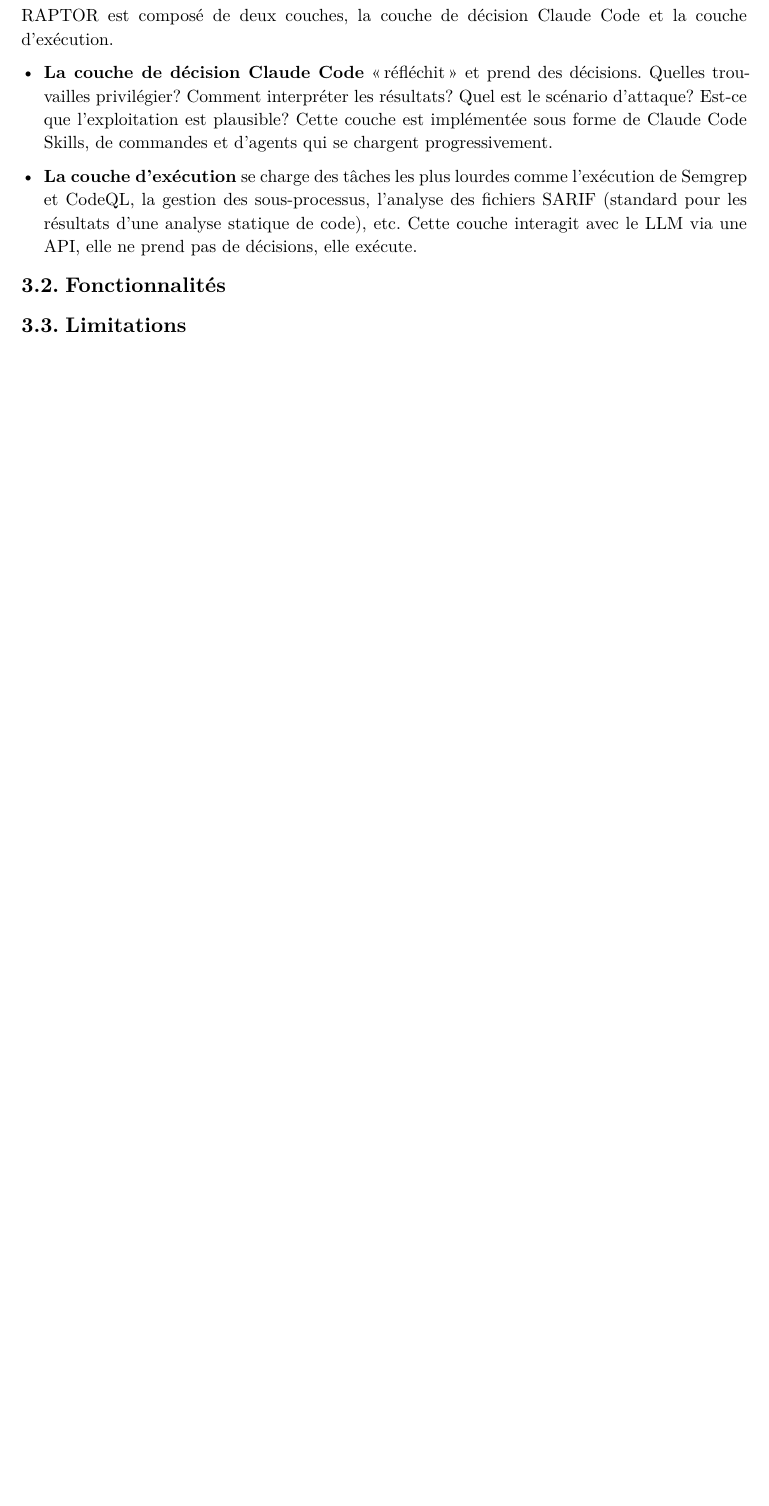
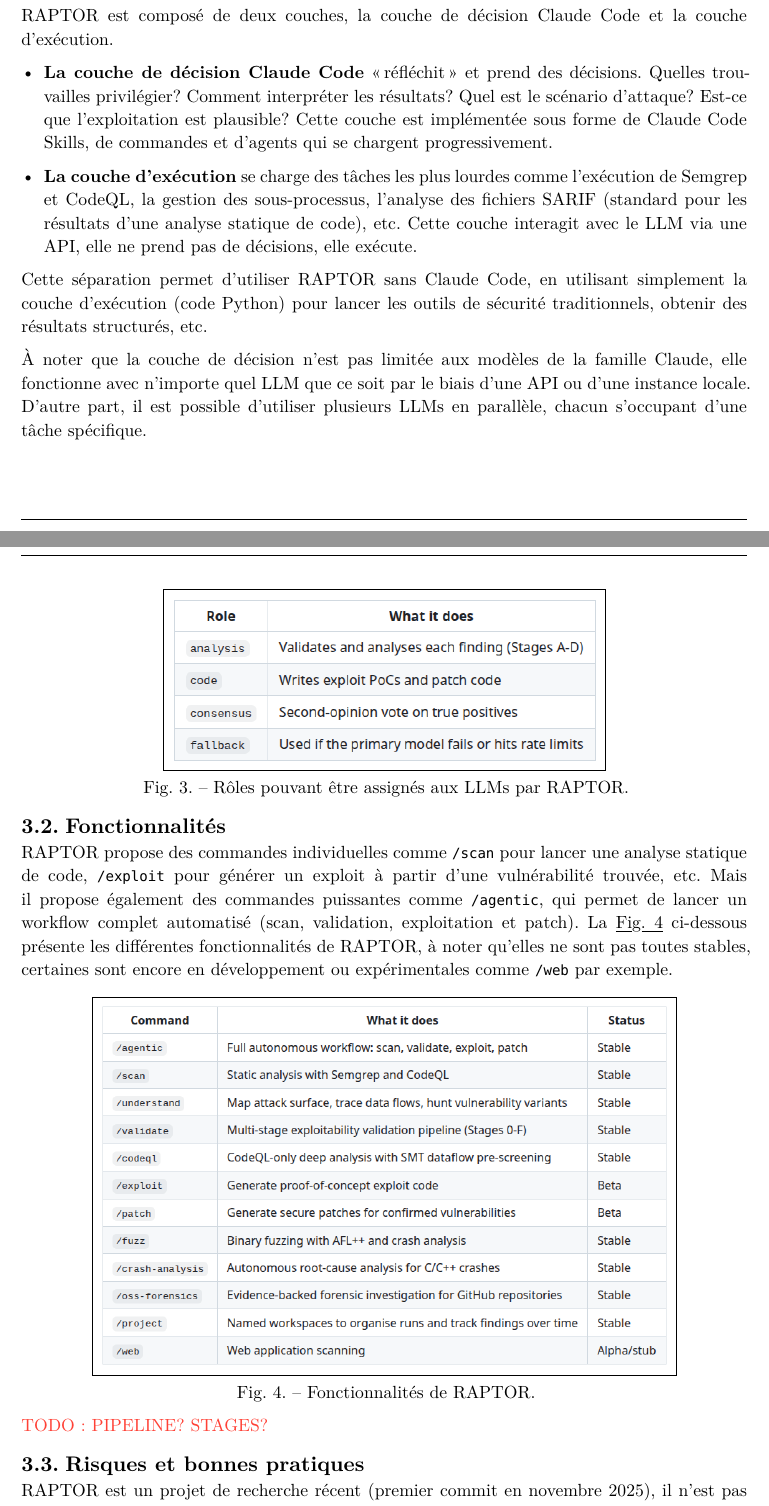
Before and after one commit to dylanramos/sse, a Typst document (rapport.typ): part of page 4 of 5 before the commit and two parts of pages 4 and 5 of 6 after it, the two joined at a grey line, cut so that both start at the same text, the shorter picture padded with empty space. The pictures show the PDF file rapport.pdf that the author committed with the source.

Commit message:
Update report

```diff
--- a/rapport.typ
+++ b/rapport.typ
@@ -107,6 +107,24 @@
 
 - *La couche d'exécution* se charge des tâches les plus lourdes comme l'exécution de Semgrep et CodeQL, la gestion des sous-processus, l'analyse des fichiers SARIF (standard pour les résultats d'une analyse statique de code), etc. Cette couche interagit avec le LLM via une API, elle ne prend pas de décisions, elle exécute.
 
+Cette séparation permet d'utiliser RAPTOR sans Claude Code, en utilisant simplement la couche d'exécution (code Python) pour lancer les outils de sécurité traditionnels, obtenir des résultats structurés, etc.
+
+À noter que la couche de décision n'est pas limitée aux modèles de la famille Claude, elle fonctionne avec n'importe quel LLM que ce soit par le biais d'une API ou d'une instance locale. D'autre part, il est possible d'utiliser plusieurs LLMs en parallèle, chacun s'occupant d'une tâche spécifique.
+
+#figure(
+  rect(image("./img/roles.png", width: 60%), stroke: 0.1pt),
+  caption: [Rôles pouvant être assignés aux LLMs par RAPTOR.]
+)
+
 == Fonctionnalités
 
-== Limitations
+RAPTOR propose des commandes individuelles comme `/scan` pour lancer une analyse statique de code, `/exploit` pour générer un exploit à partir d'une vulnérabilité trouvée, etc. Mais il propose également des commandes puissantes comme `/agentic`, qui permet de lancer un workflow complet automatisé (scan, validation, exploitation et patch). La #underline[@features] ci-dessous présente les différentes fonctionnalités de RAPTOR, à noter qu'elles ne sont pas toutes stables, certaines sont encore en développement ou expérimentales comme `/web` par exemple.
+
+#figure(
+  rect(image("./img/features.png", width: 80%), stroke: 0.1pt),
+  caption: [Fonctionnalités de RAPTOR.]
+) <features>
+
+#text(fill: red)[TODO : PIPELINE? STAGES?]
+
+== Risques et bonnes pratiques
```
Also changed, not shown: img/features.png (added), img/roles.png (added), rapport.pdf, rapport.typ (12 more changed lines).
